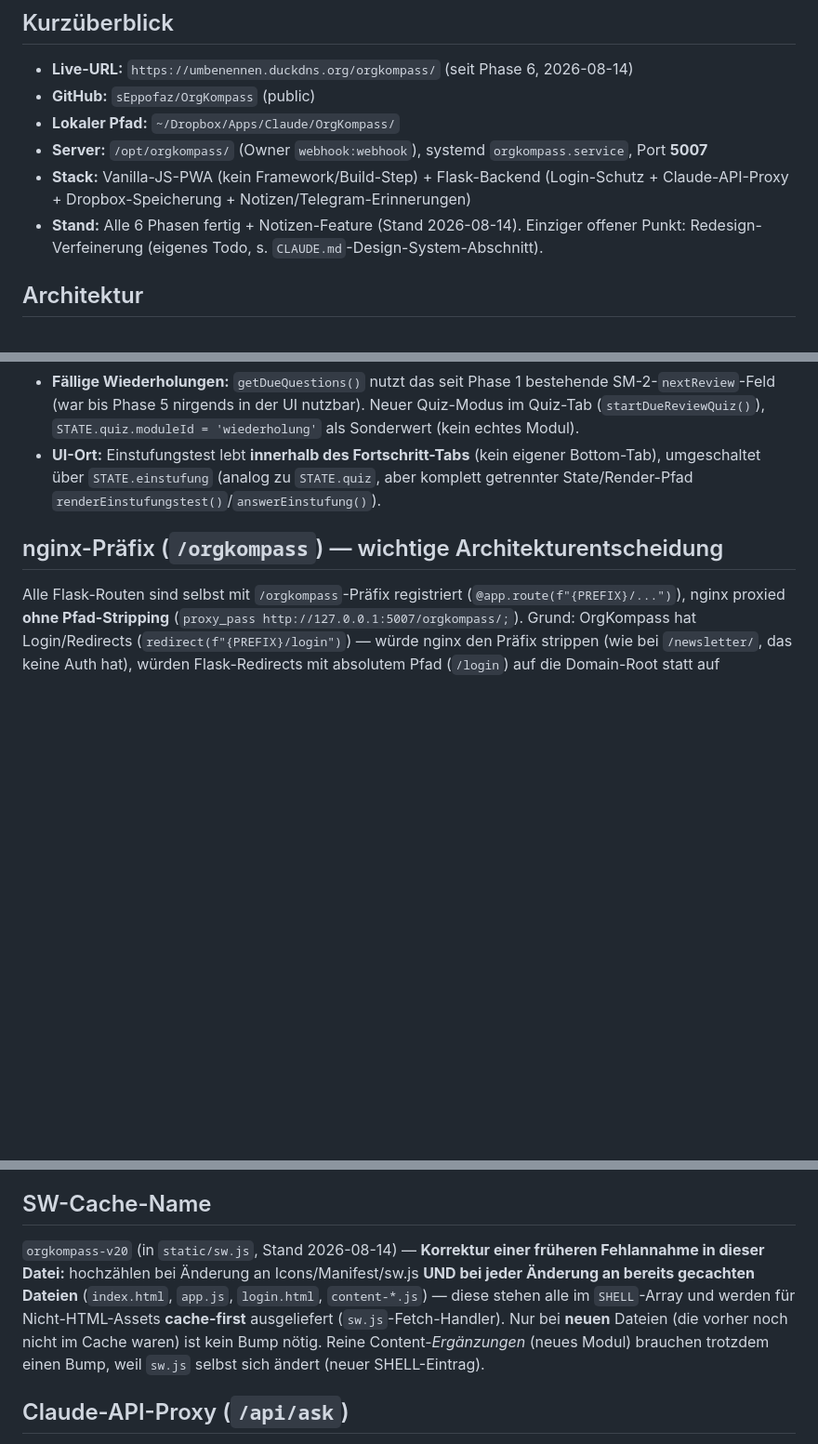
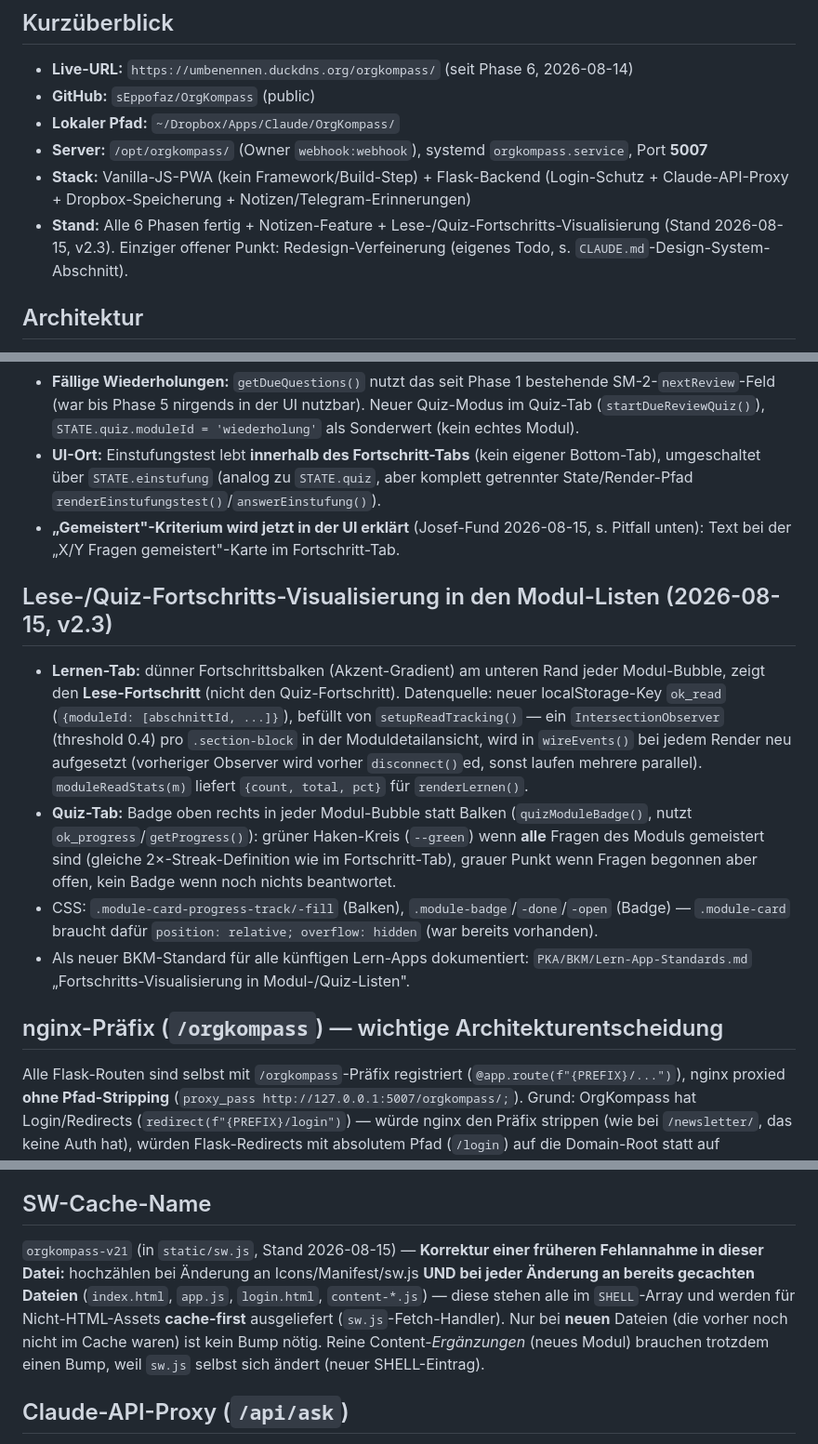
Before and after one commit to sEppofaz/OrgKompass, a Markdown page: CLAUDE.md, 3 parts joined by grey strips. Shown at 93% size. Drawn GitHub-style; blank space fills up the shorter version.

Commit message:
CLAUDE.md: Fortschritts-Visualisierung + Mastery-Erklärung dokumentiert
Neuer Abschnitt "Lese-/Quiz-Fortschritts-Visualisierung" (ok_read-Key,
IntersectionObserver, Badge-Logik), neuer Pitfall zum vermeintlichen
"Gemeistert"-Bug (2x-Streak-Logik unerklärt), SW-Cache v20->v21.

```diff
--- a/CLAUDE.md
+++ b/CLAUDE.md
@@ -9,7 +9,7 @@ Lern-App für Organisationsberatung (PWA + Flask-Backend). Übergeordnete Regeln
 - **Lokaler Pfad:** `~/Dropbox/Apps/Claude/OrgKompass/`
 - **Server:** `/opt/orgkompass/` (Owner `webhook:webhook`), systemd `orgkompass.service`, Port **5007**
 - **Stack:** Vanilla-JS-PWA (kein Framework/Build-Step) + Flask-Backend (Login-Schutz + Claude-API-Proxy + Dropbox-Speicherung + Notizen/Telegram-Erinnerungen)
-- **Stand:** Alle 6 Phasen fertig + Notizen-Feature (Stand 2026-08-14). Einziger offener Punkt: Redesign-Verfeinerung (eigenes Todo, s. `CLAUDE.md`-Design-System-Abschnitt).
+- **Stand:** Alle 6 Phasen fertig + Notizen-Feature + Lese-/Quiz-Fortschritts-Visualisierung (Stand 2026-08-15, v2.3). Einziger offener Punkt: Redesign-Verfeinerung (eigenes Todo, s. `CLAUDE.md`-Design-System-Abschnitt).
 
 ## Architektur
 
@@ -43,6 +43,14 @@ Nach jeder Änderung an `check_erinnerungen.py`/`notizen_store.py`: kein Neustar
 - **Lernpfad-Empfehlung:** Themenfelder nach Einstufungs-Score aufsteigend sortiert (größter Nachholbedarf zuerst), zusätzlich `themenfeldCurrentScore()` als „aktuell gemeistert"-Vergleichswert (rekonstruiert **alle** Fragen mit demselben `themenfeld`-Tag über alle Module hinweg, nicht nur die 2 ursprünglichen Diagnostik-Fragen — bildet den tatsächlichen aktuellen Lernstand ab, nicht nur den Diagnostik-Schnappschuss).
 - **Fällige Wiederholungen:** `getDueQuestions()` nutzt das seit Phase 1 bestehende SM-2-`nextReview`-Feld (war bis Phase 5 nirgends in der UI nutzbar). Neuer Quiz-Modus im Quiz-Tab (`startDueReviewQuiz()`), `STATE.quiz.moduleId = 'wiederholung'` als Sonderwert (kein echtes Modul).
 - **UI-Ort:** Einstufungstest lebt **innerhalb des Fortschritt-Tabs** (kein eigener Bottom-Tab), umgeschaltet über `STATE.einstufung` (analog zu `STATE.quiz`, aber komplett getrennter State/Render-Pfad `renderEinstufungstest()`/`answerEinstufung()`).
+- **„Gemeistert"-Kriterium wird jetzt in der UI erklärt** (Josef-Fund 2026-08-15, s. Pitfall unten): Text bei der „X/Y Fragen gemeistert"-Karte im Fortschritt-Tab.
+
+## Lese-/Quiz-Fortschritts-Visualisierung in den Modul-Listen (2026-08-15, v2.3)
+
+- **Lernen-Tab:** dünner Fortschrittsbalken (Akzent-Gradient) am unteren Rand jeder Modul-Bubble, zeigt den **Lese-Fortschritt** (nicht den Quiz-Fortschritt). Datenquelle: neuer localStorage-Key `ok_read` (`{moduleId: [abschnittId, ...]}`), befüllt von `setupReadTracking()` — ein `IntersectionObserver` (threshold 0.4) pro `.section-block` in der Moduldetailansicht, wird in `wireEvents()` bei jedem Render neu aufgesetzt (vorheriger Observer wird vorher `disconnect()`ed, sonst laufen mehrere parallel). `moduleReadStats(m)` liefert `{count, total, pct}` für `renderLernen()`.
+- **Quiz-Tab:** Badge oben rechts in jeder Modul-Bubble statt Balken (`quizModuleBadge()`, nutzt `ok_progress`/`getProgress()`): grüner Haken-Kreis (`--green`) wenn **alle** Fragen des Moduls gemeistert sind (gleiche 2×-Streak-Definition wie im Fortschritt-Tab), grauer Punkt wenn Fragen begonnen aber offen, kein Badge wenn noch nichts beantwortet.
+- CSS: `.module-card-progress-track/-fill` (Balken), `.module-badge`/`-done`/`-open` (Badge) — `.module-card` braucht dafür `position: relative; overflow: hidden` (war bereits vorhanden).
+- Als neuer BKM-Standard für alle künftigen Lern-Apps dokumentiert: `PKA/BKM/Lern-App-Standards.md` „Fortschritts-Visualisierung in Modul-/Quiz-Listen".
 
 ## nginx-Präfix (`/orgkompass`) — wichtige Architekturentscheidung
 
@@ -58,7 +66,7 @@ Alle Flask-Routen sind selbst mit `/orgkompass`-Präfix registriert (`@app.route
 
 ## SW-Cache-Name
 
-`orgkompass-v20` (in `static/sw.js`, Stand 2026-08-14) — **Korrektur einer früheren Fehlannahme in dieser Datei:** hochzählen bei Änderung an Icons/Manifest/sw.js **UND bei jeder Änderung an bereits gecachten Dateien** (`index.html`, `app.js`, `login.html`, `content-*.js`) — diese stehen alle im `SHELL`-Array und werden für Nicht-HTML-Assets **cache-first** ausgeliefert (`sw.js`-Fetch-Handler). Nur bei **neuen** Dateien (die vorher noch nicht im Cache waren) ist kein Bump nötig. Reine Content-*Ergänzungen* (neues Modul) brauchen trotzdem einen Bump, weil `sw.js` selbst sich ändert (neuer SHELL-Eintrag).
+`orgkompass-v21` (in `static/sw.js`, Stand 2026-08-15) — **Korrektur einer früheren Fehlannahme in dieser Datei:** hochzählen bei Änderung an Icons/Manifest/sw.js **UND bei jeder Änderung an bereits gecachten Dateien** (`index.html`, `app.js`, `login.html`, `content-*.js`) — diese stehen alle im `SHELL`-Array und werden für Nicht-HTML-Assets **cache-first** ausgeliefert (`sw.js`-Fetch-Handler). Nur bei **neuen** Dateien (die vorher noch nicht im Cache waren) ist kein Bump nötig. Reine Content-*Ergänzungen* (neues Modul) brauchen trotzdem einen Bump, weil `sw.js` selbst sich ändert (neuer SHELL-Eintrag).
 
 ## Claude-API-Proxy (`/api/ask`)
 
```
Also changed, not shown: other parts of CLAUDE.md (+1 -0 lines).
